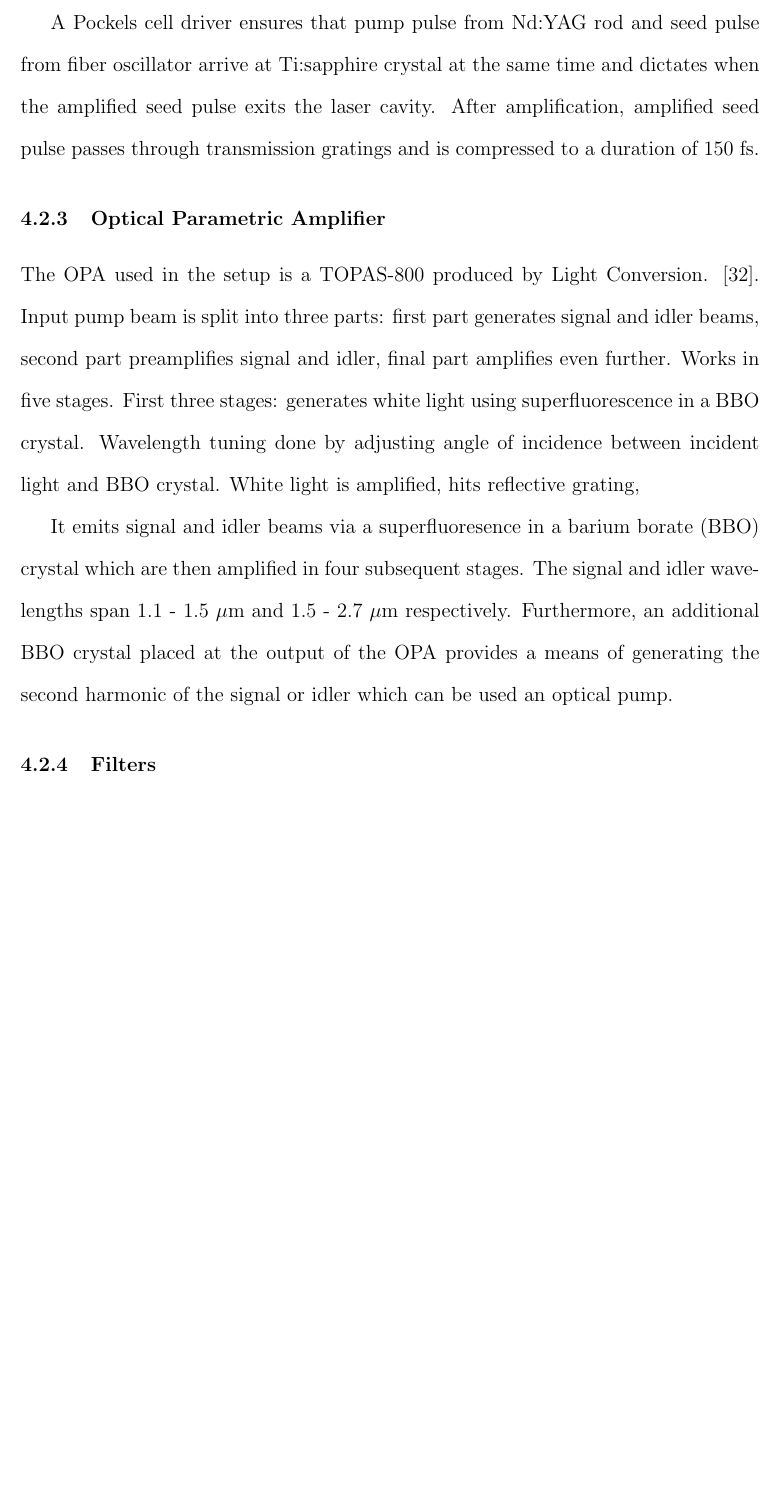
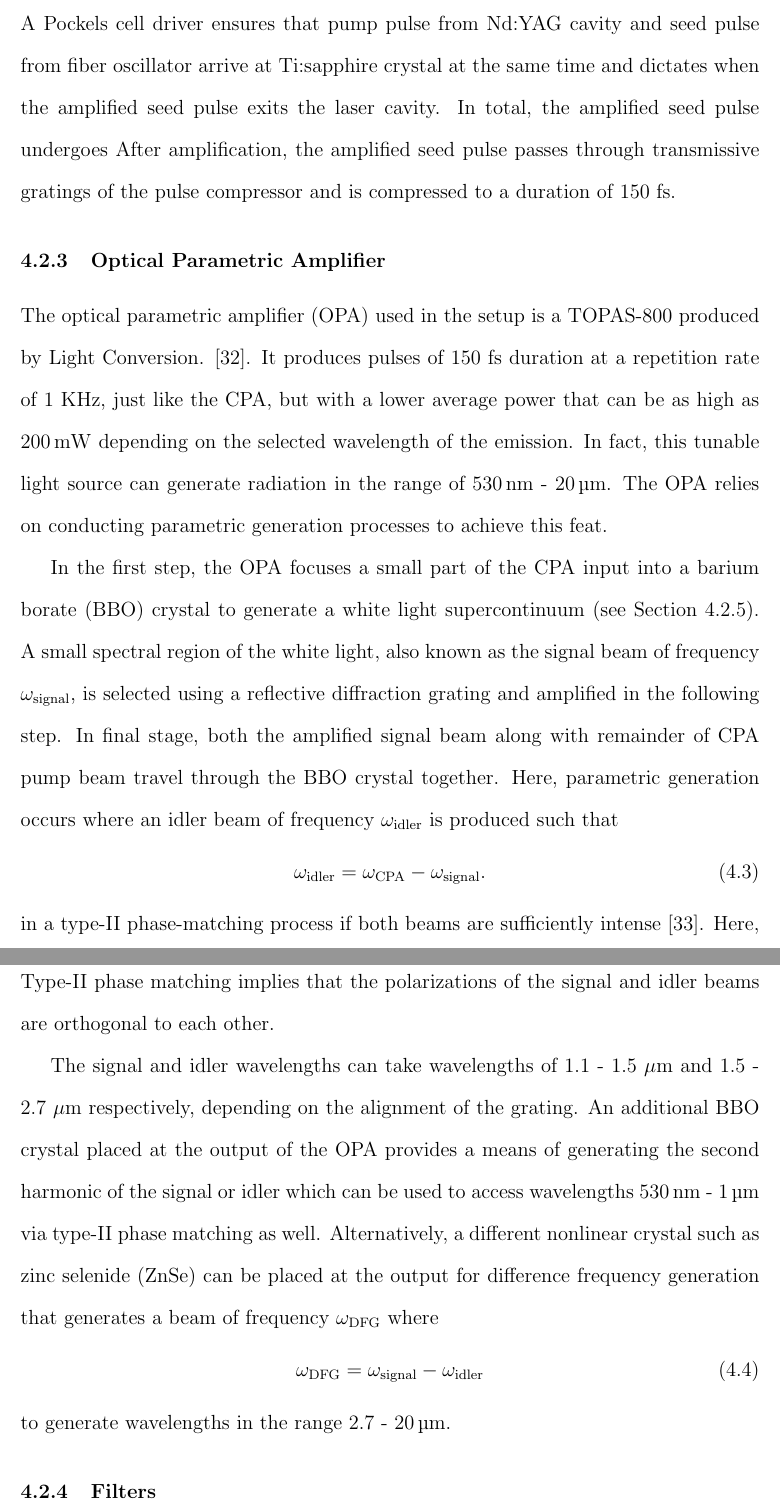
Before and after one commit to photon-collider/MSc-Thesis, a LaTeX thesis (thesis_main.tex, which reads chapters/chapter_methods.tex): part of page 32 of 49 before the commit and two parts of pages 32 and 33 of 50 after it, the two joined at a grey line, cut so that both start at the same text, the shorter picture padded with empty space. Compiled offline with pdfLaTeX.

Commit message:
More additions to chapter 4

```diff
--- a/chapters/chapter_methods.tex
+++ b/chapters/chapter_methods.tex
@@ -73,9 +73,9 @@ The experimental apparatus, illustrated in Figure \ref{fig:setup_schematic}, inc
 
 
 \subsection{Chirped Pulse Amplifier}
-{\color{red} UNFINISHED} The CPA-2010 laser source manufactured by Clark-MXR functions as the heart of this optical setup. It operates with a repetition rate of 1 KHz and outputs pulses with a 150 fs duration, a central wavelength of 775 nm, and a pulse energy of 1 mJ. This laser generates amplified pulses using a chirped pulse amplification process illustrated in Figure \ref{fig:cpa_process}.
+The CPA-2010 laser source manufactured by Clark-MXR functions as the heart of this optical setup. It operates with a repetition rate of 1 KHz and outputs pulses with a 150 fs duration, a central wavelength of 775 nm, and a pulse energy of 1 mJ. This laser generates amplified pulses using a chirped pulse amplification process illustrated in Figure \ref{fig:cpa_process}.
 
-Chirped pulse amplification makes it possible to amplify ultrashort pulses without incurring the risk of damaging optical components due to self-focusing effects \cite{strickland1985compression}. This is done by first stretching a relatively weak, short pulse, also known as the seed pulse, using a pair of gratings. Next, the stretched pulse enters a gain medium that amplifies the intensity of the strecthed pulse. Afterward, the pulse is recompressed by another pair of gratings before exiting the laser cavity.
+Chirped pulse amplification makes it possible to amplify ultrashort pulses without incurring the risk of damaging optical components due to self-focusing effects \cite{strickland1985compression}. This is done by first stretching a relatively weak, short pulse, also known as the seed pulse, by inducing dispersion with a pair of gratings. Next, the stretched pulse enters a gain medium that amplifies the intensity of the stretched pulse. Without the initial stretching step, the intensity of the amplified seed pulse may exceed the damage threshold of the optical components in the laser. Afterward, the pulse is compressed by another pair of gratings before exiting the laser cavity.
 
 \begin{figure}
 	\centering
@@ -84,23 +84,28 @@ Chirped pulse amplification makes it possible to amplify ultrashort pulses witho
 	\label{fig:cpa_process}
 \end{figure}
 
-{\color{red} UNFINISHED} The CPA-2010 utilizes a laser oscillator to generate the initial seed pulse. This oscillator features a single-mode erbium-doped fiber (SErF) which serves as the gain medium that is pumped by a solid-state fiber-coupled laser operating at 980 nm. In addition, the oscillator generates pulses with a central wavelength of 775 nm at a repetition rate of 30 MHz.
+The CPA-2010 utilizes a laser oscillator to generate seed pulses. This oscillator features a single-mode erbium-doped fiber (SErF) which serves as the gain medium that is pumped by a solid-state fiber-coupled laser operating at 980 nm. In addition, the oscillator generates pulses with a central wavelength of 775 nm at a repetition rate of 30 MHz. Finally, the seed pulse is stretched in time by a transmissive grating before entering the regenerative amplifier for the amplification step.
 
-{\color{red} UNFINISHED} The CPA-2010 amplifier system uses a Ti:sapphire crystal as its gain medium. The crystal itself is also pumped by a frequency-doubled Nd:YAG pump laser. The Nd:YAG laser cavity has a Nd-doped YAG rod as gain medium, pumped by a lamp, that generates 1064 nm pulses at a reptition rate of 1 KHz.  It uses a potassium titanyl phosphate (KTP) crystal to frequency double the output to 532 nm.
-
-A Pockels cell driver ensures that pump pulse from Nd:YAG rod and seed pulse from fiber oscillator arrive at Ti:sapphire crystal at the same time and dictates when the amplified seed pulse exits the laser cavity. After amplification, amplified seed pulse passes through transmission gratings and is compressed to a duration of 150 fs.
+{\color{red} UNFINISHED} The amplifier system uses a Ti:sapphire crystal as its gain medium that is optically pumped by the frequency-doubled output of a Nd:YAG laser cavity. A Pockels cell driver ensures that pump pulse from Nd:YAG cavity and seed pulse from fiber oscillator arrive at Ti:sapphire crystal at the same time and dictates when the amplified seed pulse exits the laser cavity. In total, the amplified seed pulse undergoes  After amplification, the amplified seed pulse passes through transmissive gratings of the pulse compressor and is compressed to a duration of 150 fs.
 
 \subsection{Optical Parametric Amplifier}
 
-The OPA used in the setup is a TOPAS-800 produced by Light Conversion. \cite{topas}. Input pump beam is split into three parts: first part generates signal and idler beams, second part preamplifies signal and idler, final part amplifies even further. Works in five stages. First three stages: generates white light using superfluorescence in a BBO crystal. Wavelength tuning done by adjusting angle of incidence between incident light and BBO crystal. White light is amplified, hits reflective grating,
+The optical parametric amplifier (OPA) used in the setup is a TOPAS-800 produced by Light Conversion. \cite{topas}. It produces pulses of 150 fs duration at a repetition rate of 1 KHz, just like the CPA, but with a lower average power that can be as high as \SI{200}{\milli\watt} depending on the selected wavelength of the emission. In fact, this tunable light source can generate radiation in the range of \SI{530}{\nano\meter} - \SI{20}{\micro\meter}. The OPA relies on conducting parametric generation processes to achieve this feat.
 
-It emits signal and idler beams via a superfluoresence in a barium borate (BBO) crystal which are then amplified in four subsequent stages. The signal and idler wavelengths span 1.1 - 1.5 $\mu$m  and 1.5 - 2.7 $\mu$m respectively. Furthermore, an additional BBO crystal placed at the output of the OPA provides a means of generating the second harmonic of the signal or idler which can be used an optical pump.
+In the first step, the OPA focuses a small part of the CPA input into a barium borate (BBO) crystal to generate a white light supercontinuum (see Section \ref{section:white_light_probe}). A small spectral region of the white light, also known as the signal beam of frequency $\omega_\text{signal}$, is selected using a reflective diffraction grating and amplified in the following step. In final stage, both the amplified signal beam along with remainder of CPA pump beam travel through the BBO crystal together. Here, parametric generation occurs where an idler beam of frequency $\omega_\text{idler}$ is produced such that
+\begin{equation}
+	\omega_\text{idler} = \omega_\text{CPA} - \omega_\text{signal}.
+\end{equation}
+in a type-II phase-matching process if both beams are sufficiently intense \cite{dunn1999parametric}. Here, Type-II phase matching implies that the polarizations of the signal and idler beams are orthogonal to each other.
 
+The signal and idler wavelengths can take wavelengths of 1.1 - 1.5 $\mu$m  and 1.5 - 2.7 $\mu$m respectively, depending on the alignment of the grating. An additional BBO crystal placed at the output of the OPA provides a means of generating the second harmonic of the signal or idler which can be used to access wavelengths \SI{530}{nm} - \SI{1}{\micro \meter} via type-II phase matching as well. Alternatively, a different nonlinear crystal such as zinc selenide (ZnSe) can be placed at the output for difference frequency generation that generates a beam of frequency $\omega_\text{DFG}$ where
+\begin{equation}
+	\omega_\text{DFG} = \omega_\text{signal} - \omega_\text{idler}
+\end{equation}
+to generate wavelengths in the range 2.7 - \SI{20}{\micro\meter}.
 \subsection{Filters}
 
-The setup features a wavelength separator that seperates the fundamental of the signal (FS) from the second harmonic of the signal (SHS). This optical device contains a set of two dichroic mirrors that reflect the SHS and transmit the FS. As a result of the second harmonic generation process, the polarization of SHS remains perpendicular to that of FS. Hence, a half-wave plate is placed in the optical path of the SHS and appropriately adjusted to make the polarizations of FS and SHS parallel to each other.
-
-In addition to this, two neutral density wheels are used to attenuate the intensity of the probe and the optical pump.
+The setup features a wavelength separator that seperates the fundamental of the signal (FS) from the second harmonic of the signal (SHS). This optical device contains a set of two dichroic mirrors that reflect the SHS and transmit the FS. As a result of the second harmonic generation process, the polarization of SHS remains perpendicular to that of FS. Hence, a half-wave plate is placed in the optical path of the SHS and appropriately adjusted to make the polarizations of FS and SHS parallel to each other. In addition to this, two neutral density wheels are used to attenuate the intensity of the probe and the optical pump.
 
 \subsection{White Light Continuum Probe}
 
```
Also changed, not shown: biblio.bib (+12 -0 lines), images/chapter_methods/sc_gen_dubietis.png (added), chapters/chapter_methods.tex (5 more changed lines).
